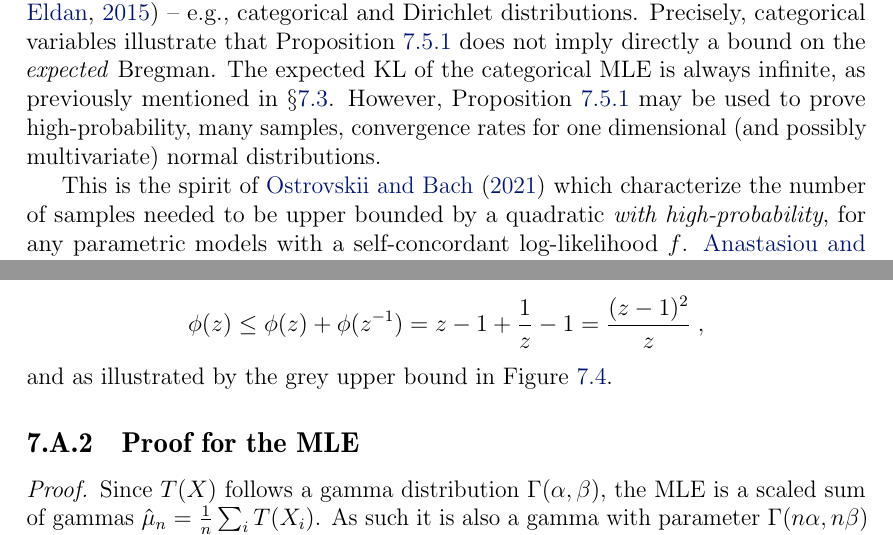
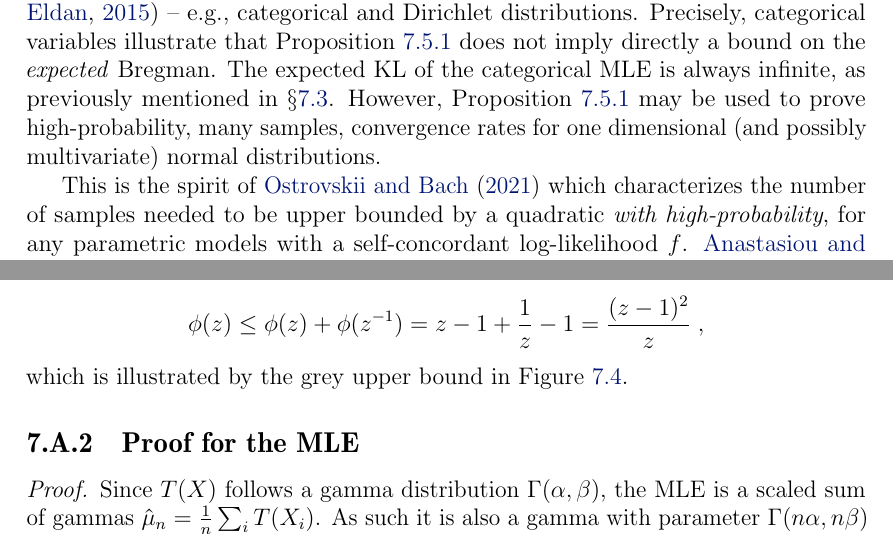
Before and after one commit to remilepriol/phd-thesis, a LaTeX thesis (thesis.tex, which reads contrib3.tex): two parts of pages 120 and 126 of 154, joined at a grey line, cut so that both start at the same text. Compiled offline with pdfLaTeX.

Commit message:
Fix typo

```diff
--- a/contrib3.tex
+++ b/contrib3.tex
@@ -535,7 +535,7 @@ The expected KL of the categorical MLE is always infinite, as previously mention
 However, Proposition~\ref{prop:selfConcordant} may be used to prove high-probability, many samples, convergence rates for one dimensional (and possibly multivariate) normal distributions.
 
 This is the spirit of
-\citet{ostrovskii2021finite}  which characterize the number of samples needed to be upper bounded by a quadratic \emph{with high-probability}, for any parametric models with a self-concordant log-likelihood $f$.
+\citet{ostrovskii2021finite}  which characterizes the number of samples needed to be upper bounded by a quadratic \emph{with high-probability}, for any parametric models with a self-concordant log-likelihood $f$.
 \citet{anastasiou2017bounds} obtains a similar flavor of result under other assumptions on the third derivative of $f$.
 More closely, in the world of exponential families, \citet{kakade2010learning} prove a result similar to Proposition~\ref{prop:selfConcordant} from a local bound on all higher-order moments of $\logpart$ in $\nat^*$.
 However, these results are expressed with quadratics in $\nat$, not $\m$, and they do not directly translate to convergence rates for the MAP, but they might with some more work.
@@ -840,7 +840,7 @@ Writing $z=\frac{\mu_*}{\mu_n}$ this is equivalent to
 	&=  z -1  + \inv{z} -1
 	= \frac{(z-1)^2}{z} \; ,
 }
-and as illustrated by the grey upper bound in Figure~\ref{fig:phi}.
+which is illustrated by the grey upper bound in Figure~\ref{fig:phi}.
 
 
 
```
